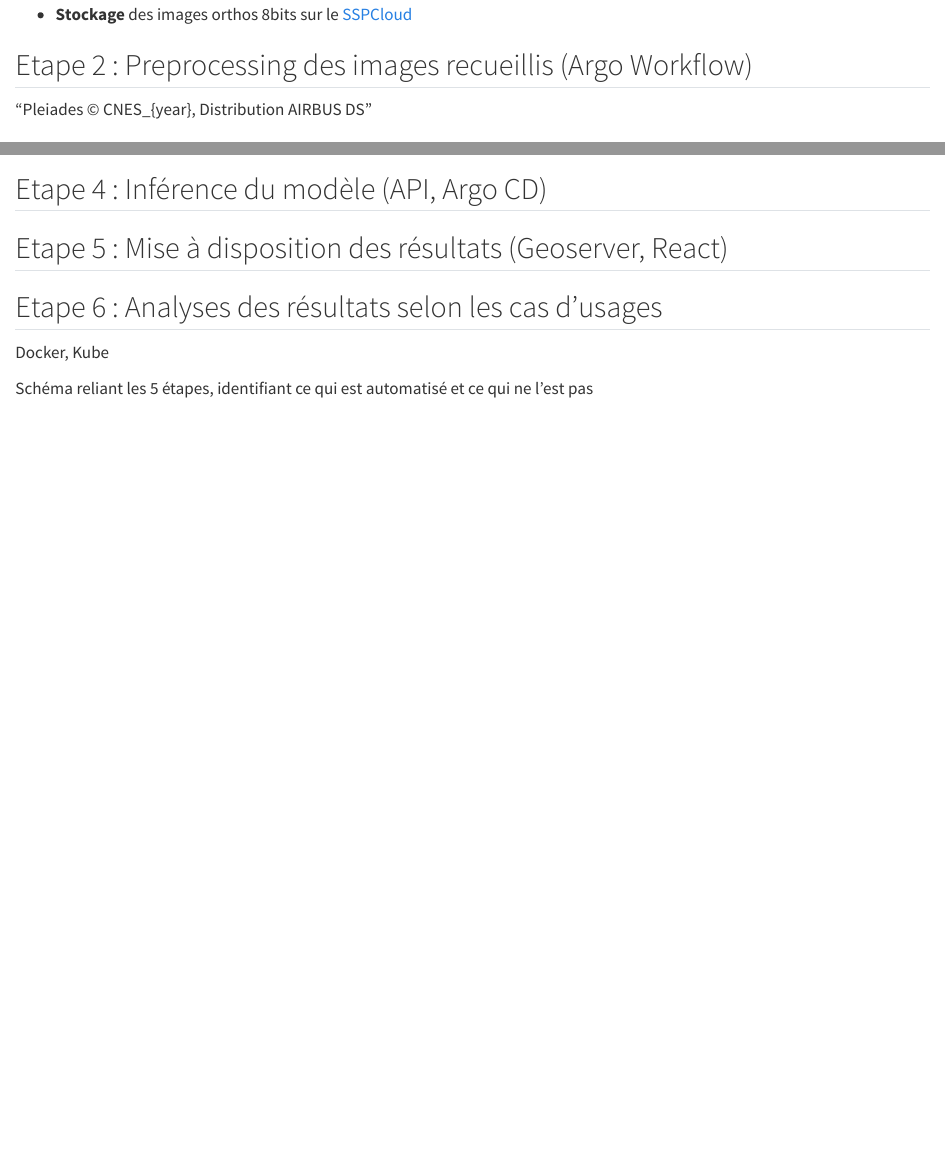
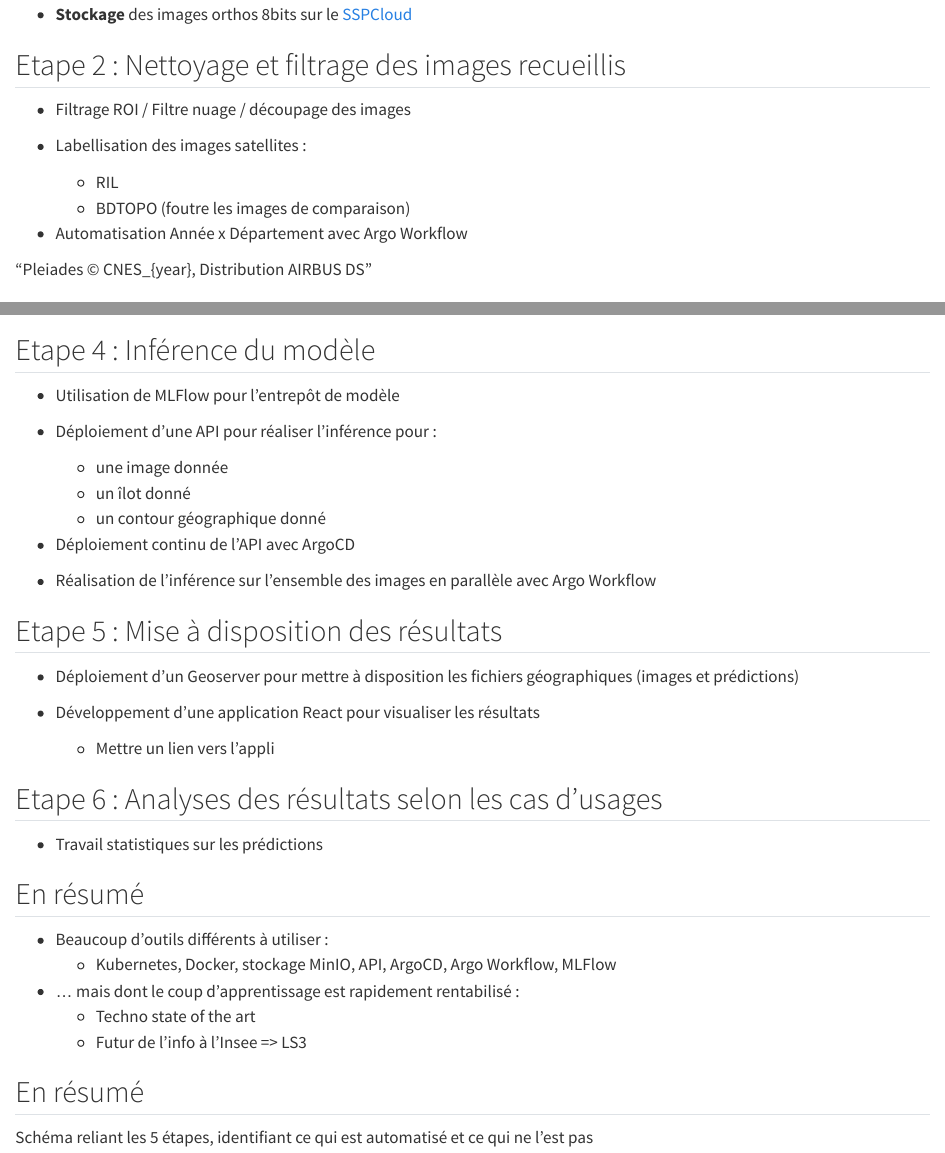
Before and after one commit to rayaberova7/address_search_engine_gaia_docs, a Quarto document (src/seminaire-dirag/sections/5-tools.qmd): the page in a window 1100 px wide, from 440 px down, and a second part further down, joined at a grey line. Rendered offline with R 4.5, knitr and Pandoc in place of Quarto, with nearby package versions.

Commit message:
content part 5

```diff
--- a/src/seminaire-dirag/sections/5-tools.qmd
+++ b/src/seminaire-dirag/sections/5-tools.qmd
@@ -19,8 +21,16 @@
 - Datation des images [**peu précise**]{.orange} et [**non standardisée**]{.orange}
 - [**Stockage**]{.orange} des images orthos 8bits sur le [SSPCloud](https://datalab.sspcloud.fr/)
 
-## Etape 2 : Preprocessing des images recueillis (Argo Workflow)
+## Etape 2 : Nettoyage et filtrage des images recueillis
 
+- Filtrage ROI / Filtre nuage / découpage des images
+
+- Labellisation des images satellites :
+    - RIL
+    - BDTOPO
+    (foutre les images de comparaison)
+
+- Automatisation Année x Département avec Argo Workflow
 
 "Pleiades © CNES_{year}, Distribution AIRBUS DS"
 
@@ -28,4 +38,3 @@
 
-## Etape 4 : Inférence du modèle (API, Argo CD)
+- Entraînement avec le package Pytorch
 
-## Etape 5 : Mise à disposition des résultats (Geoserver, React)
@@ -32,6 +47,38 @@
+## Etape 4 : Inférence du modèle
+
+- Utilisation de MLFlow pour l'entrepôt de modèle
+
+- Déploiement d'une API pour réaliser l'inférence pour :
+    - une image donnée
+    - un îlot donné
+    - un contour géographique donné
+
+- Déploiement continu de l'API avec ArgoCD
+
+- Réalisation de l'inférence sur l'ensemble des images en parallèle avec Argo Workflow
+
+## Etape 5 : Mise à disposition des résultats
+
+- Déploiement d'un Geoserver pour mettre à disposition les fichiers géographiques (images et prédictions)
+
+- Développement d'une application React pour visualiser les résultats
+    - Mettre un lien vers l'appli
 
 ## Etape 6 : Analyses des résultats selon les cas d'usages
 
-Docker, Kube
+- Travail statistiques sur les prédictions
+
+## En résumé
+
+- Beaucoup d'outils différents à utiliser :
+    - Kubernetes, Docker, stockage MinIO, API, ArgoCD, Argo Workflow, MLFlow
+
+- ... mais dont le coup d'apprentissage est rapidement rentabilisé :
+    - Techno state of the art
+    - Futur de l'info à l'Insee => LS3
+
+
+## En résumé
+
 
 Schéma reliant les 5 étapes, identifiant ce qui est automatisé et ce qui ne l'est pas
```
Also changed, not shown: src/seminaire-dirag/sections/5-tools.qmd (12 more changed lines).
